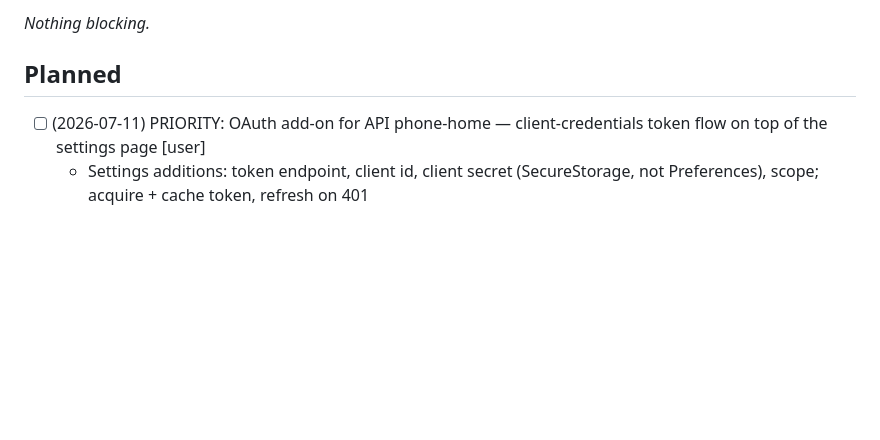
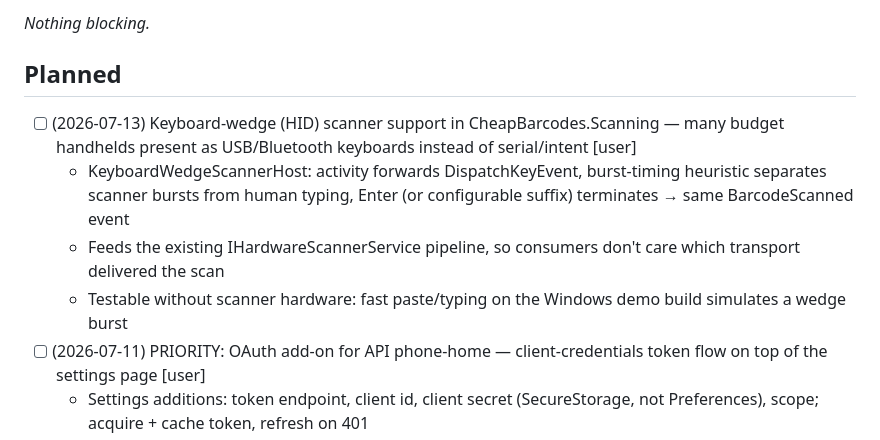
Before and after one commit to CheapNud/CheapBarcodes, a Markdown page: TODO.md, the part around the change. GitHub-like rendering; blank space fills up the shorter version.

Commit message:
add keyboard wedge scanner todo

```diff
--- a/TODO.md
+++ b/TODO.md
@@ -32,6 +32,10 @@ _Nothing blocking._
 
 ## Planned
 
+- [ ] (2026-07-13) Keyboard-wedge (HID) scanner support in CheapBarcodes.Scanning — many budget handhelds present as USB/Bluetooth keyboards instead of serial/intent [user]
+  - KeyboardWedgeScannerHost: activity forwards DispatchKeyEvent, burst-timing heuristic separates scanner bursts from human typing, Enter (or configurable suffix) terminates → same BarcodeScanned event
+  - Feeds the existing IHardwareScannerService pipeline, so consumers don't care which transport delivered the scan
+  - Testable without scanner hardware: fast paste/typing on the Windows demo build simulates a wedge burst
 - [ ] (2026-07-11) PRIORITY: OAuth add-on for API phone-home — client-credentials token flow on top of the settings page [user]
   - Settings additions: token endpoint, client id, client secret (SecureStorage, not Preferences), scope; acquire + cache token, refresh on 401
   - Builds on the phone-home item above — plain header auth stays the default, OAuth activates when a token endpoint is configured
```
